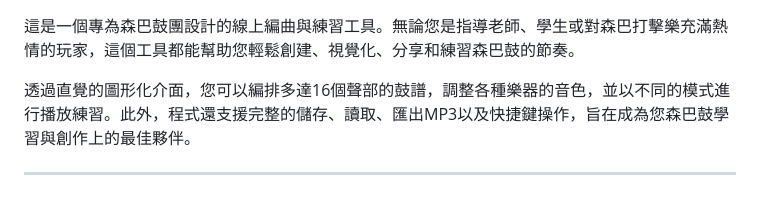
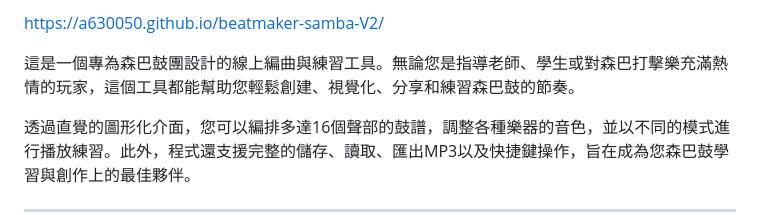
Before and after one commit to a630050/beatmaker-samba-V2, a Markdown page: README.md, the part around the change. Drawn GitHub-style; blank space fills up the shorter version.

```diff
--- a/README.md
+++ b/README.md
@@ -1,4 +1,4 @@
-
+https://a630050.github.io/beatmaker-samba-V2/
 
 這是一個專為森巴鼓團設計的線上編曲與練習工具。無論您是指導老師、學生或對森巴打擊樂充滿熱情的玩家，這個工具都能幫助您輕鬆創建、視覺化、分享和練習森巴鼓的節奏。
 
```
